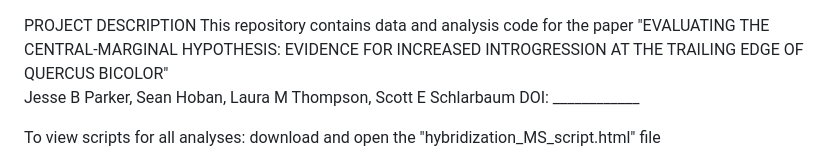
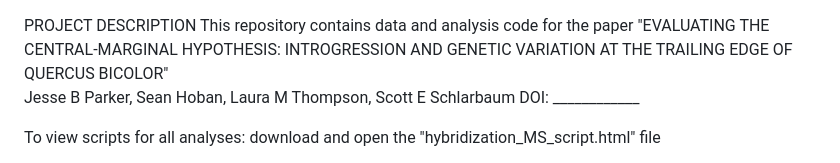
Before and after one commit to jesseparkertrees/Quercus_bicolor, a Markdown page: README.md, the part around the change. GitHub-like rendering.

Commit message:
Update README.md
slight change to title

```diff
--- a/README.md
+++ b/README.md
@@ -1,6 +1,6 @@
 PROJECT DESCRIPTION
 This repository contains data and analysis code for the paper
-"EVALUATING THE CENTRAL-MARGINAL HYPOTHESIS: EVIDENCE FOR INCREASED INTROGRESSION AT THE TRAILING EDGE OF QUERCUS BICOLOR" \
+"EVALUATING THE CENTRAL-MARGINAL HYPOTHESIS: INTROGRESSION AND GENETIC VARIATION AT THE TRAILING EDGE OF QUERCUS BICOLOR" \
 Jesse B Parker, Sean Hoban, Laura M Thompson, Scott E Schlarbaum
 DOI: ____________
 
```
